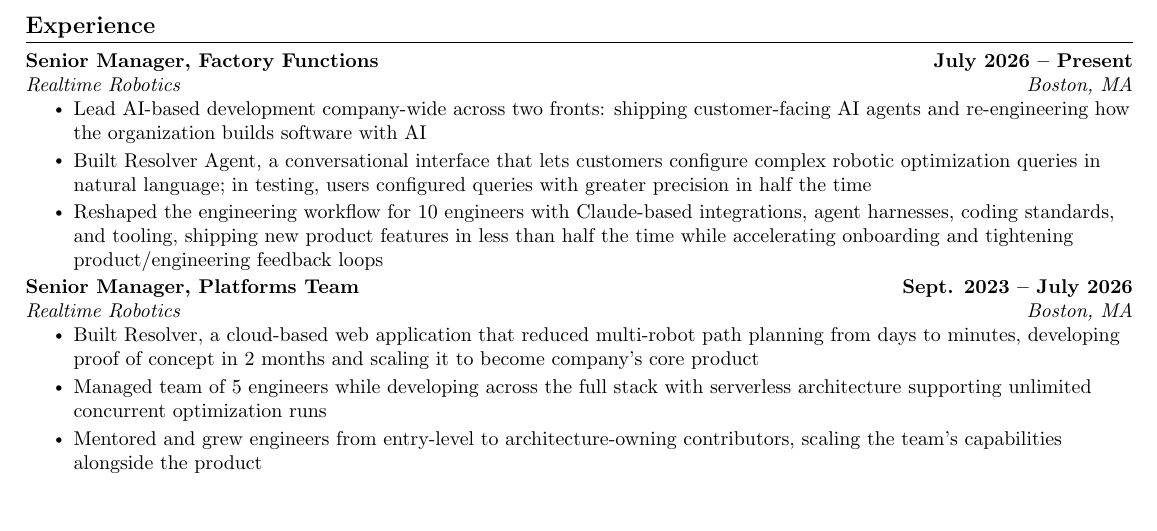
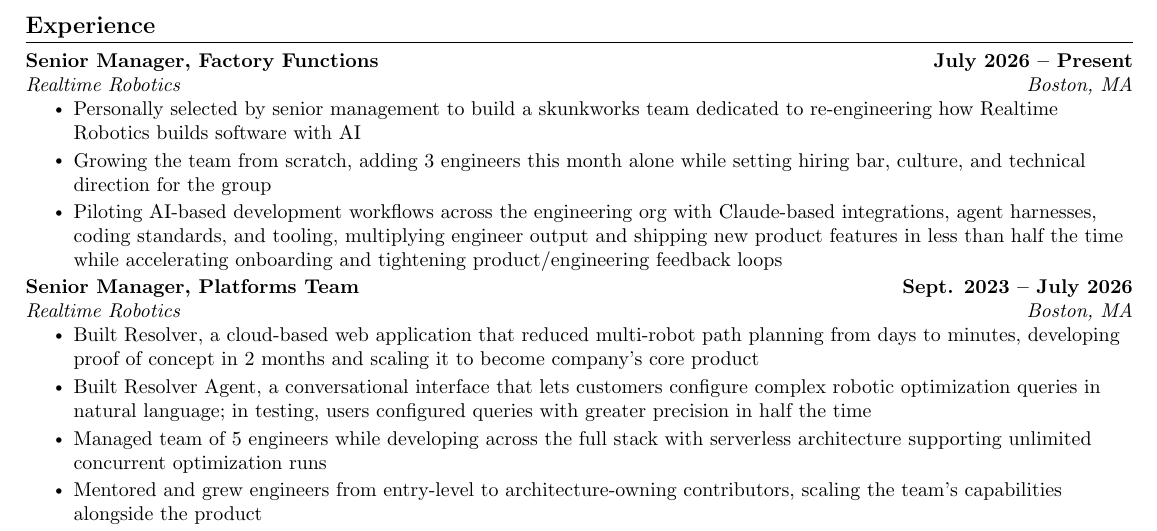
Before and after one commit to tytremblay/resume, a LaTeX CV (src/resume.tex): part of page 1 of 2, cut so that both start at the same text, the shorter picture padded with empty space. Compiled offline with pdfLaTeX.

Commit message:
Rewrite Factory Functions bullets, move Resolver Agent to Platforms Team
Skunkworks team framing reflects being selected to build/grow the team
and pilot AI-dev workflows, rather than shipping customer-facing agents.
Resolver Agent shipped under the Platforms Team role, so its bullet
moves there (past tense) below the Resolver line.

```diff
--- a/src/resume.tex
+++ b/src/resume.tex
@@ -130,9 +130,9 @@
       {Senior Manager, Factory Functions}{July 2026 -- Present}
       {Realtime Robotics}{Boston, MA}
       \resumeItemListStart
-        \resumeItem{Lead AI-based development company-wide across two fronts: shipping customer-facing AI agents and re-engineering how the organization builds software with AI}
-        \resumeItem{Built Resolver Agent, a conversational interface that lets customers configure complex robotic optimization queries in natural language; in testing, users configured queries with greater precision in half the time}
-        \resumeItem{Reshaped the engineering workflow for 10 engineers with Claude-based integrations, agent harnesses, coding standards, and tooling, shipping new product features in less than half the time while accelerating onboarding and tightening product/engineering feedback loops}
+        \resumeItem{Personally selected by senior management to build a skunkworks team dedicated to re-engineering how Realtime Robotics builds software with AI}
+        \resumeItem{Growing the team from scratch, adding 3 engineers this month alone while setting hiring bar, culture, and technical direction for the group}
+        \resumeItem{Piloting AI-based development workflows across the engineering org with Claude-based integrations, agent harnesses, coding standards, and tooling, multiplying engineer output and shipping new product features in less than half the time while accelerating onboarding and tightening product/engineering feedback loops}
       \resumeItemListEnd
 
     \resumeSubheading
@@ -140,6 +140,7 @@
       {Realtime Robotics}{Boston, MA}
       \resumeItemListStart
         \resumeItem{Built Resolver, a cloud-based web application that reduced multi-robot path planning from days to minutes, developing proof of concept in 2 months and scaling it to become company's core product}
+        \resumeItem{Built Resolver Agent, a conversational interface that lets customers configure complex robotic optimization queries in natural language; in testing, users configured queries with greater precision in half the time}
         \resumeItem{Managed team of 5 engineers while developing across the full stack with serverless architecture supporting unlimited concurrent optimization runs}
         \resumeItem{Mentored and grew engineers from entry-level to architecture-owning contributors, scaling the team's capabilities alongside the product}
         \resumeItem{Led technical recruiting and hiring while advising on product direction, system architecture, and design decisions for robotics optimization platform}
```
Also changed, not shown: 1 other file.
